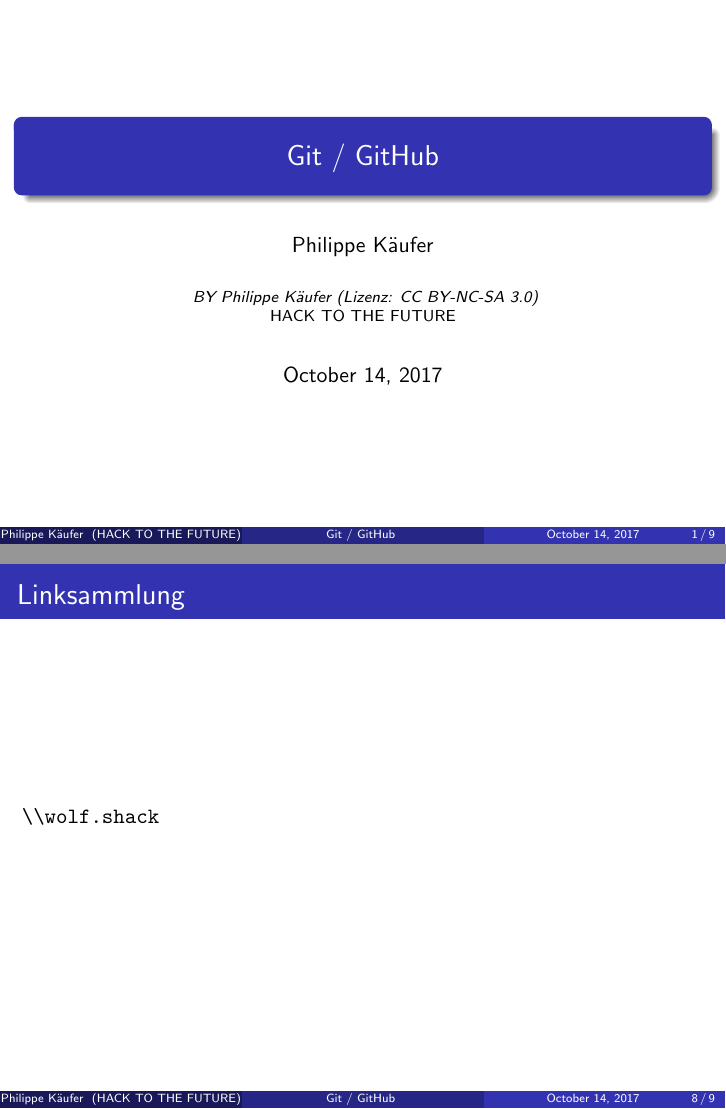
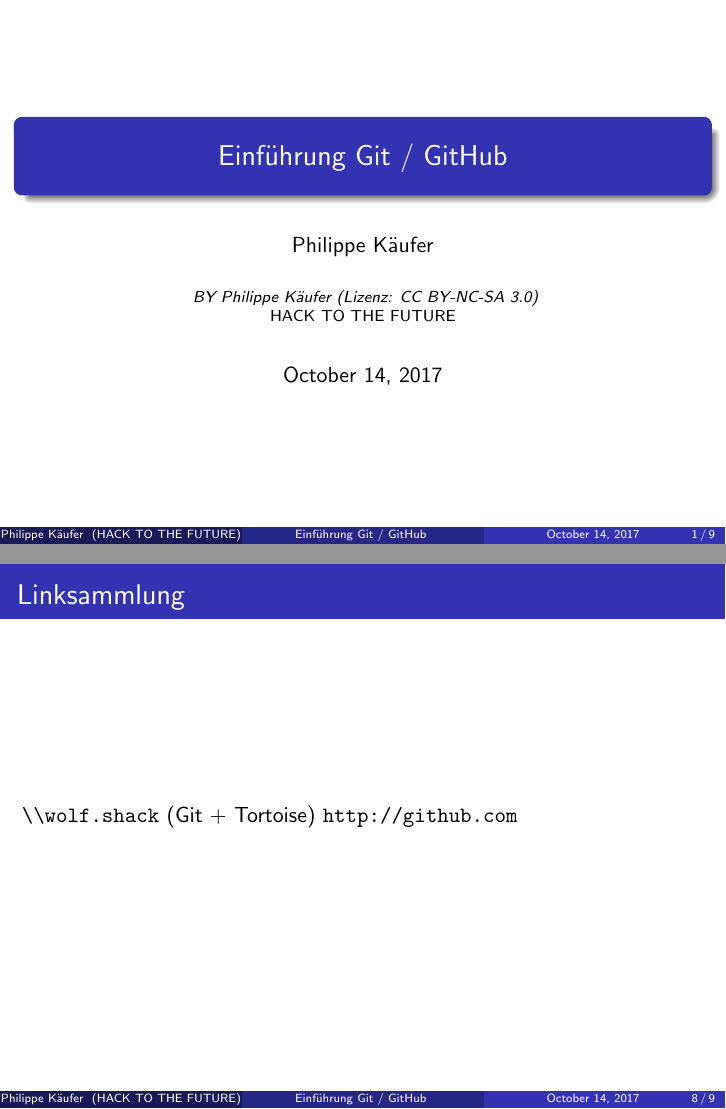
Before and after one commit to httfbw/docs, LaTeX slides (github-howto/presentation.tex): pages 1 and 11 of 12, joined at a grey line. Compiled offline with pdfLaTeX.

Commit message:
update slides

```diff
--- a/github-howto/presentation.tex
+++ b/github-howto/presentation.tex
@@ -36,7 +36,7 @@
 %	TITLE PAGE
 %----------------------------------------------------------------------------------------
 
-\title[Git / GitHub ]{Git / GitHub} % The short title appears at the bottom of every slide, the full title is only on the title page
+\title[Einführung Git / GitHub ]{Einführung Git / GitHub} % The short title appears at the bottom of every slide, the full title is only on the title page
 
 \author{Philippe Käufer}
 \institute[HACK TO THE FUTURE] % Your institution as it will appear on the bottom of every slide, may be shorthand to save space
@@ -176,7 +176,8 @@
 %------------------------------------------------
 \begin{frame}
 \frametitle{Linksammlung}
-\url{\\\\wolf.shack}
+\url{\\\\wolf.shack} (Git + Tortoise)
+\url{http://github.com}
 \end{frame}
 %------------------------------------------------
 
```
Also changed, not shown: github-howto/presentation.pdf.
